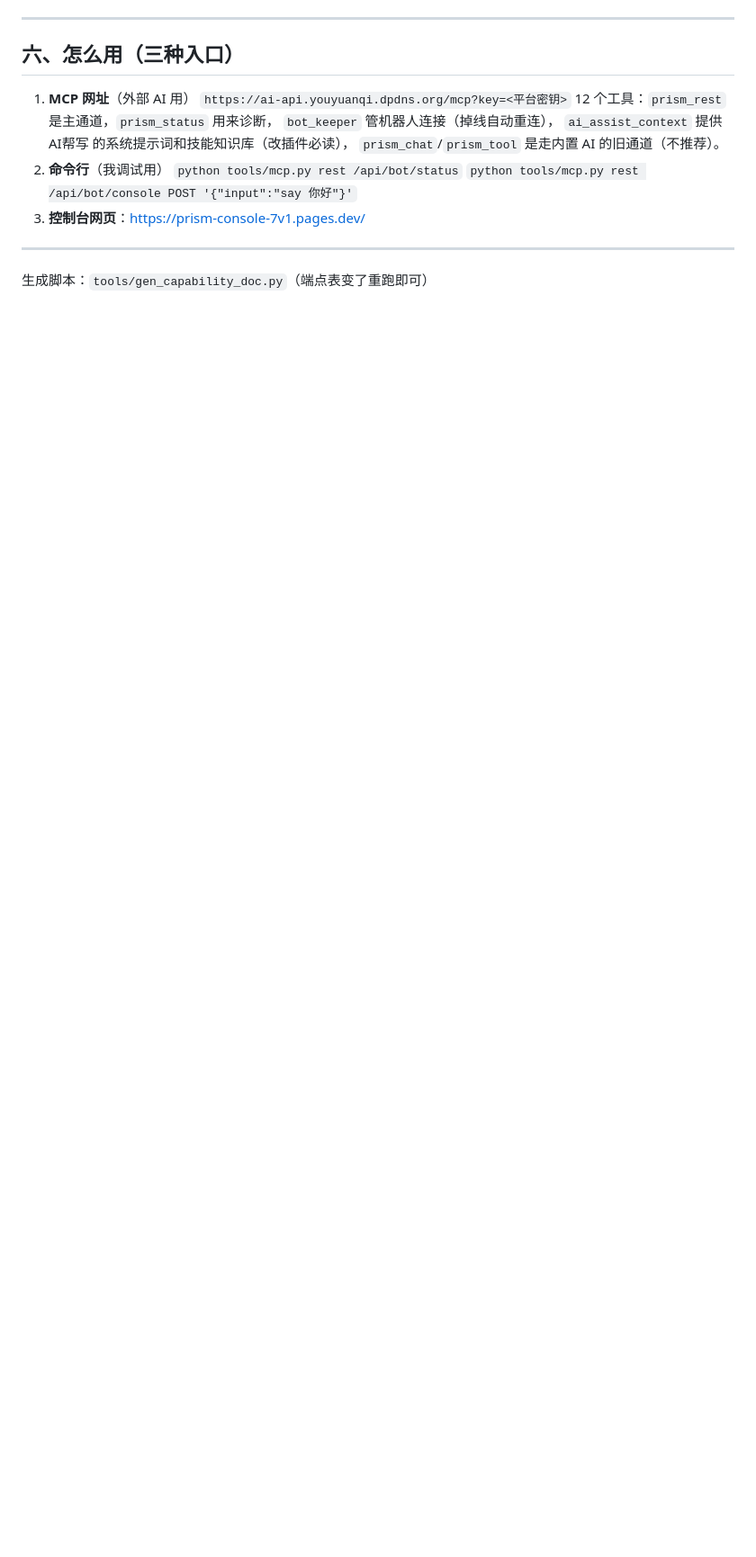
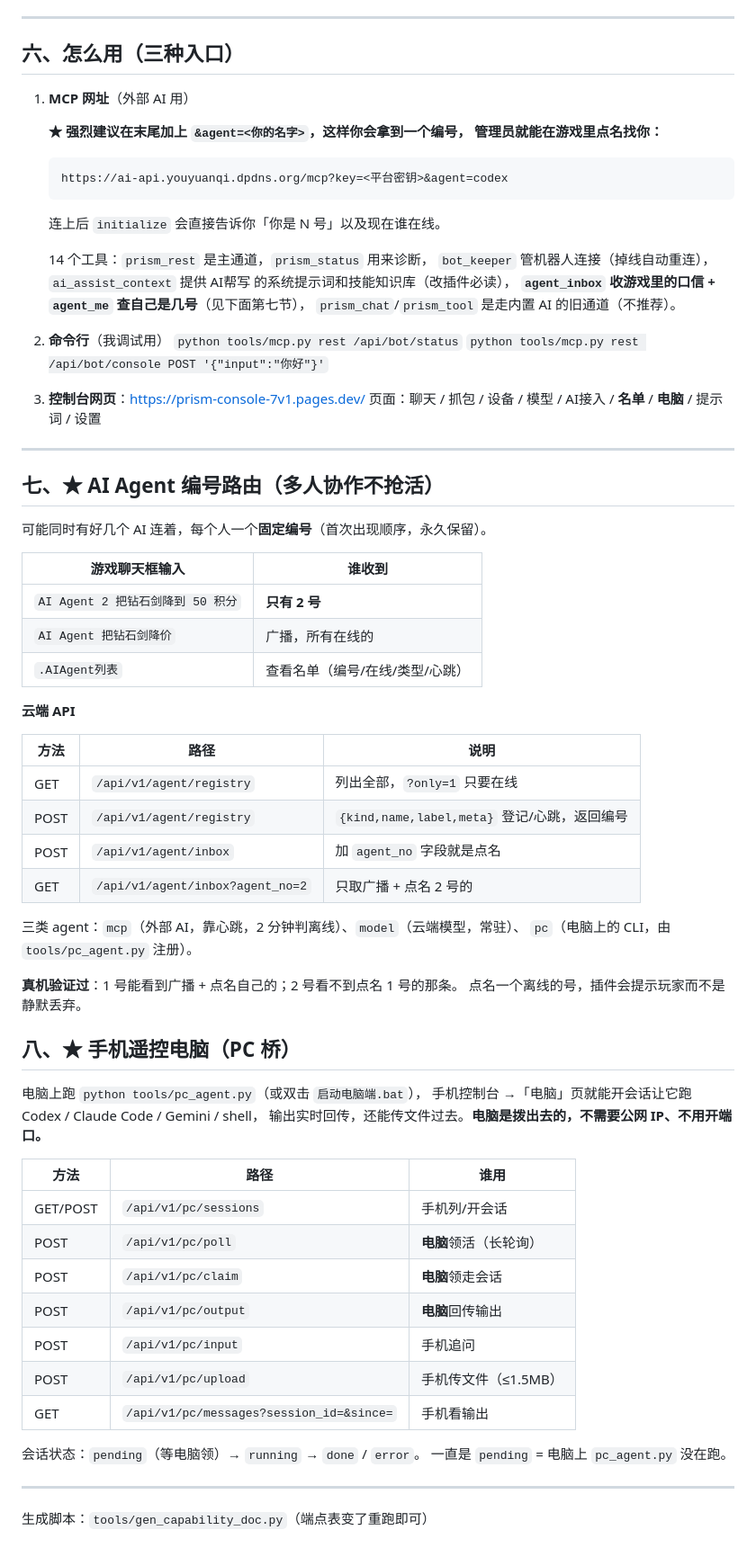
Before and after one commit to yuanjunqiggg-tech/-, a Markdown page: docs/外部AI直连能力手册.md, the part around the change. Shown at 90% size. GitHub-like rendering; blank space fills up the shorter version.

Commit message:
docs: 补充编号路由与 PC 桥章节，MCP 网址强调 &agent= 参数

````diff
--- a/docs/外部AI直连能力手册.md
+++ b/docs/外部AI直连能力手册.md
@@ -526,15 +526,70 @@
 ## 六、怎么用（三种入口）
 
 1. **MCP 网址**（外部 AI 用）
-   `https://ai-api.youyuanqi.dpdns.org/mcp?key=<平台密钥>`
-   12 个工具：`prism_rest` 是主通道，`prism_status` 用来诊断，
+
+   **★ 强烈建议在末尾加上 `&agent=<你的名字>`，这样你会拿到一个编号，
+   管理员就能在游戏里点名找你：**
+   ```
+   https://ai-api.youyuanqi.dpdns.org/mcp?key=<平台密钥>&agent=codex
+   ```
+   连上后 `initialize` 会直接告诉你「你是 N 号」以及现在谁在线。
+
+   14 个工具：`prism_rest` 是主通道，`prism_status` 用来诊断，
    `bot_keeper` 管机器人连接（掉线自动重连），
    `ai_assist_context` 提供 AI帮写 的系统提示词和技能知识库（改插件必读），
+   **`agent_inbox` 收游戏里的口信 + `agent_me` 查自己是几号**（见下面第七节），
    `prism_chat`/`prism_tool` 是走内置 AI 的旧通道（不推荐）。
 2. **命令行**（我调试用）
    `python tools/mcp.py rest /api/bot/status`
-   `python tools/mcp.py rest /api/bot/console POST '{"input":"say 你好"}'`
+   `python tools/mcp.py rest /api/bot/console POST '{"input":"你好"}'`
 3. **控制台网页**：https://prism-console-7v1.pages.dev/
+   页面：聊天 / 抓包 / 设备 / 模型 / AI接入 / **名单** / **电脑** / 提示词 / 设置
+
+---
+
+## 七、★ AI Agent 编号路由（多人协作不抢活）
+
+可能同时有好几个 AI 连着，每个人一个**固定编号**（首次出现顺序，永久保留）。
+
+| 游戏聊天框输入 | 谁收到 |
+|---|---|
+| `AI Agent 2 把钻石剑降到 50 积分` | **只有 2 号** |
+| `AI Agent 把钻石剑降价` | 广播，所有在线的 |
+| `.AIAgent列表` | 查看名单（编号/在线/类型/心跳） |
+
+**云端 API**
+
+| 方法 | 路径 | 说明 |
+|---|---|---|
+| GET | `/api/v1/agent/registry` | 列出全部，`?only=1` 只要在线 |
+| POST | `/api/v1/agent/registry` | `{kind,name,label,meta}` 登记/心跳，返回编号 |
+| POST | `/api/v1/agent/inbox` | 加 `agent_no` 字段就是点名 |
+| GET | `/api/v1/agent/inbox?agent_no=2` | 只取广播 + 点名 2 号的 |
+
+三类 agent：`mcp`（外部 AI，靠心跳，2 分钟判离线）、`model`（云端模型，常驻）、
+`pc`（电脑上的 CLI，由 `tools/pc_agent.py` 注册）。
+
+**真机验证过**：1 号能看到广播 + 点名自己的；2 号看不到点名 1 号的那条。
+点名一个离线的号，插件会提示玩家而不是静默丢弃。
+
+## 八、★ 手机遥控电脑（PC 桥）
+
+电脑上跑 `python tools/pc_agent.py`（或双击 `启动电脑端.bat`），
+手机控制台 →「电脑」页就能开会话让它跑 Codex / Claude Code / Gemini / shell，
+输出实时回传，还能传文件过去。**电脑是拨出去的，不需要公网 IP、不用开端口。**
+
+| 方法 | 路径 | 谁用 |
+|---|---|---|
+| GET/POST | `/api/v1/pc/sessions` | 手机列/开会话 |
+| POST | `/api/v1/pc/poll` | **电脑**领活（长轮询） |
+| POST | `/api/v1/pc/claim` | **电脑**领走会话 |
+| POST | `/api/v1/pc/output` | **电脑**回传输出 |
+| POST | `/api/v1/pc/input` | 手机追问 |
+| POST | `/api/v1/pc/upload` | 手机传文件（≤1.5MB） |
+| GET | `/api/v1/pc/messages?session_id=&since=` | 手机看输出 |
+
+会话状态：`pending`（等电脑领）→ `running` → `done` / `error`。
+一直是 `pending` = 电脑上 `pc_agent.py` 没在跑。
 
 ---
 
````
